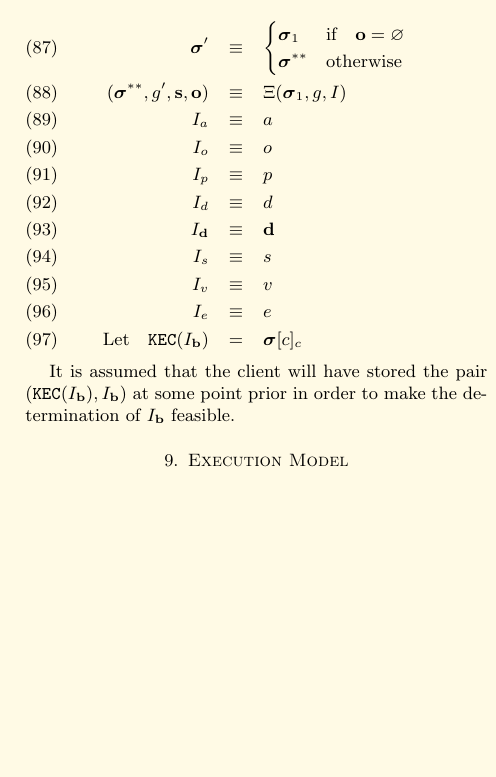
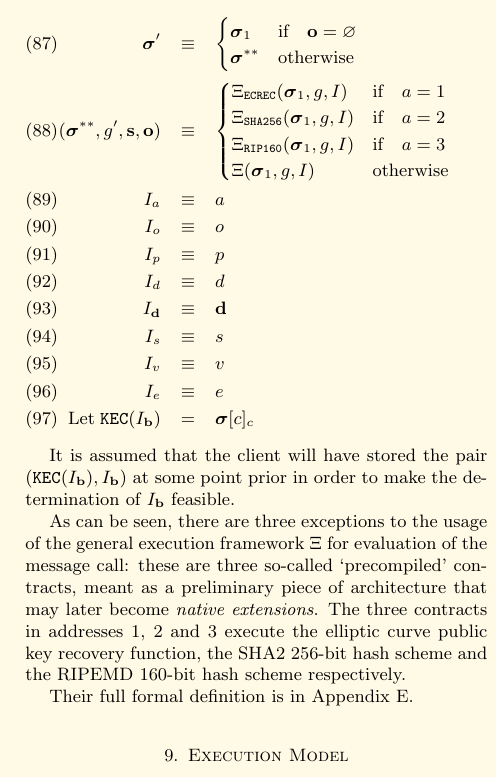
Before and after one commit to ethereum/yellowpaper, a LaTeX paper (Paper.tex): part of one column of page 9 of 26, cut so that both start at the same text, the shorter picture padded with empty space. Compiled offline with pdfLaTeX.

```diff
--- a/Paper.tex
+++ b/Paper.tex
@@ -696,7 +696,11 @@
 \boldsymbol{\sigma}_1 & \text{if} \quad \mathbf{o} = \varnothing \\
 \boldsymbol{\sigma}^{**} & \text{otherwise}
 \end{cases} \\
-(\boldsymbol{\sigma}^{**}, g', \mathbf{s}, \mathbf{o}) & \equiv & \Xi(\boldsymbol{\sigma}_1, g, I) \\
+(\boldsymbol{\sigma}^{**}, g', \mathbf{s}, \mathbf{o}) & \equiv & \begin{cases}
+\Xi_{\mathtt{ECREC}}(\boldsymbol{\sigma}_1, g, I) & \text{if} \quad a = 1 \\
+\Xi_{\mathtt{SHA256}}(\boldsymbol{\sigma}_1, g, I) & \text{if} \quad a = 2 \\
+\Xi_{\mathtt{RIP160}}(\boldsymbol{\sigma}_1, g, I) & \text{if} \quad a = 3 \\
+\Xi(\boldsymbol{\sigma}_1, g, I) & \text{otherwise} \end{cases} \\
 I_a & \equiv & a \\
 I_o & \equiv & o \\
 I_p & \equiv & p \\
@@ -705,10 +709,14 @@
 I_s & \equiv & s \\
 I_v & \equiv & v \\
 I_e & \equiv & e \\
-\text{Let} \quad \mathtt{\tiny KEC}(I_\mathbf{b}) & = & \boldsymbol{\sigma}[c]_c
+\text{Let} \; \mathtt{\tiny KEC}(I_\mathbf{b}) & = & \boldsymbol{\sigma}[c]_c
 \end{eqnarray}
 
 It is assumed that the client will have stored the pair $(\mathtt{\tiny KEC}(I_\mathbf{b}), I_\mathbf{b})$ at some point prior in order to make the determination of $I_\mathbf{b}$ feasible.
+
+As can be seen, there are three exceptions to the usage of the general execution framework $\Xi$ for evaluation of the message call: these are three so-called `precompiled' contracts, meant as a preliminary piece of architecture that may later become \textit{native extensions}. The three contracts in addresses 1, 2 and 3 execute the elliptic curve public key recovery function, the SHA2 256-bit hash scheme and the RIPEMD 160-bit hash scheme respectively.
+
+Their full formal definition is in Appendix \ref{app:precompiled}.
 
 \section{Execution Model} \label{ch:model}
 
```
Also changed, not shown: Paper.tex (5 more changed lines).
